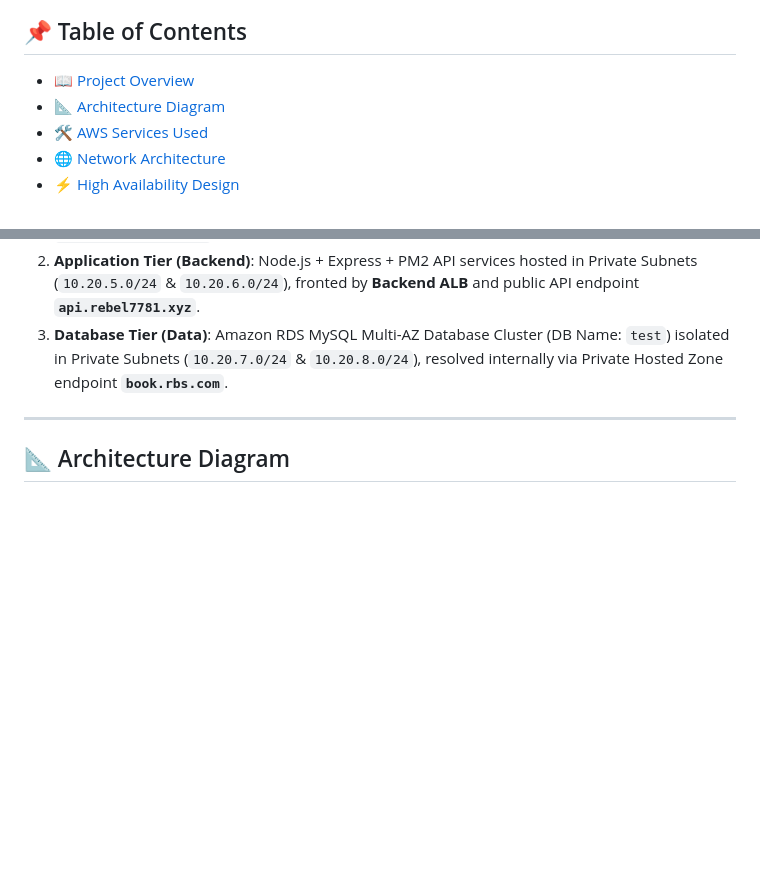
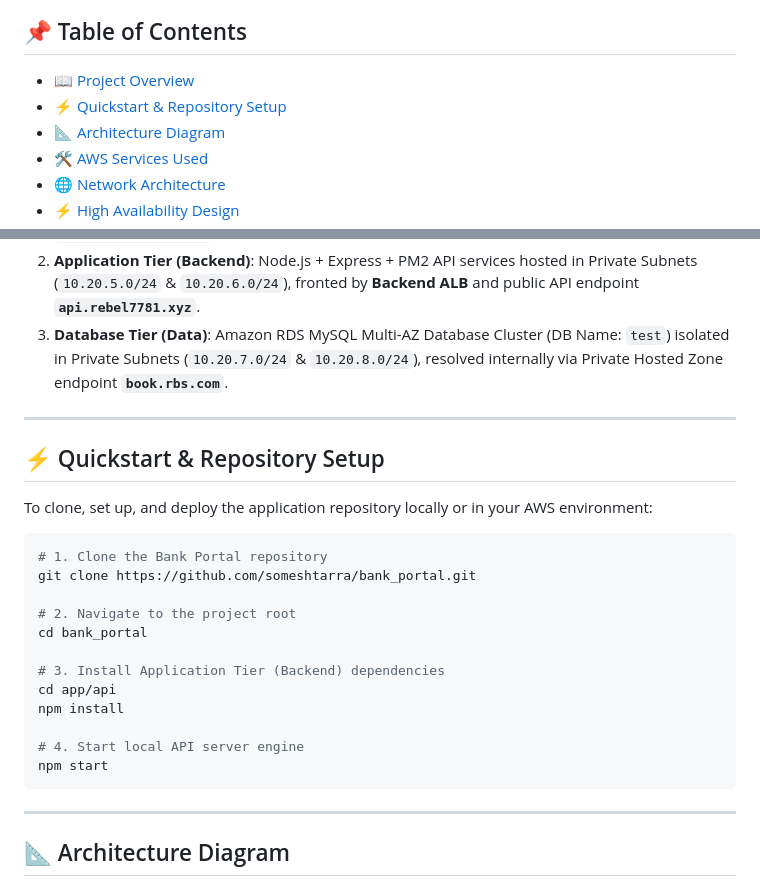
Before and after one commit to someshtarra/AWS-Three-Tier-Web-Architecture, a Markdown page: README.md, 2 parts joined by grey strips. Rendered like a GitHub page; blank space fills up the shorter version.

Commit message:
docs: add Quickstart section with git clone https://github.com/someshtarra/bank_portal.git

````diff
--- a/README.md
+++ b/README.md
@@ -20,6 +20,7 @@
 
 ## 📌 Table of Contents
 - [📖 Project Overview](#-project-overview)
+- [⚡ Quickstart & Repository Setup](#-quickstart--repository-setup)
 - [📐 Architecture Diagram](#-architecture-diagram)
 - [🛠️ AWS Services Used](#%EF%B8%8F-aws-services-used)
 - [🌐 Network Architecture](#-network-architecture)
@@ -48,6 +49,27 @@ The application is deployed inside a dedicated **Amazon VPC (`10.20.0.0/16`)** s
 1. **Presentation Tier (Frontend)**: React + Apache web servers hosted in Private Subnets (`10.20.3.0/24` & `10.20.4.0/24`), fronted by **Frontend ALB** and public DNS endpoint **`virat.rebel7781.xyz`**.
 2. **Application Tier (Backend)**: Node.js + Express + PM2 API services hosted in Private Subnets (`10.20.5.0/24` & `10.20.6.0/24`), fronted by **Backend ALB** and public API endpoint **`api.rebel7781.xyz`**.
 3. **Database Tier (Data)**: Amazon RDS MySQL Multi-AZ Database Cluster (DB Name: `test`) isolated in Private Subnets (`10.20.7.0/24` & `10.20.8.0/24`), resolved internally via Private Hosted Zone endpoint **`book.rbs.com`**.
+
+---
+
+## ⚡ Quickstart & Repository Setup
+
+To clone, set up, and deploy the application repository locally or in your AWS environment:
+
+```bash
+# 1. Clone the Bank Portal repository
+git clone https://github.com/someshtarra/bank_portal.git
+
+# 2. Navigate to the project root
+cd bank_portal
+
+# 3. Install Application Tier (Backend) dependencies
+cd app/api
+npm install
+
+# 4. Start local API server engine
+npm start
+```
 
 ---
 
````
